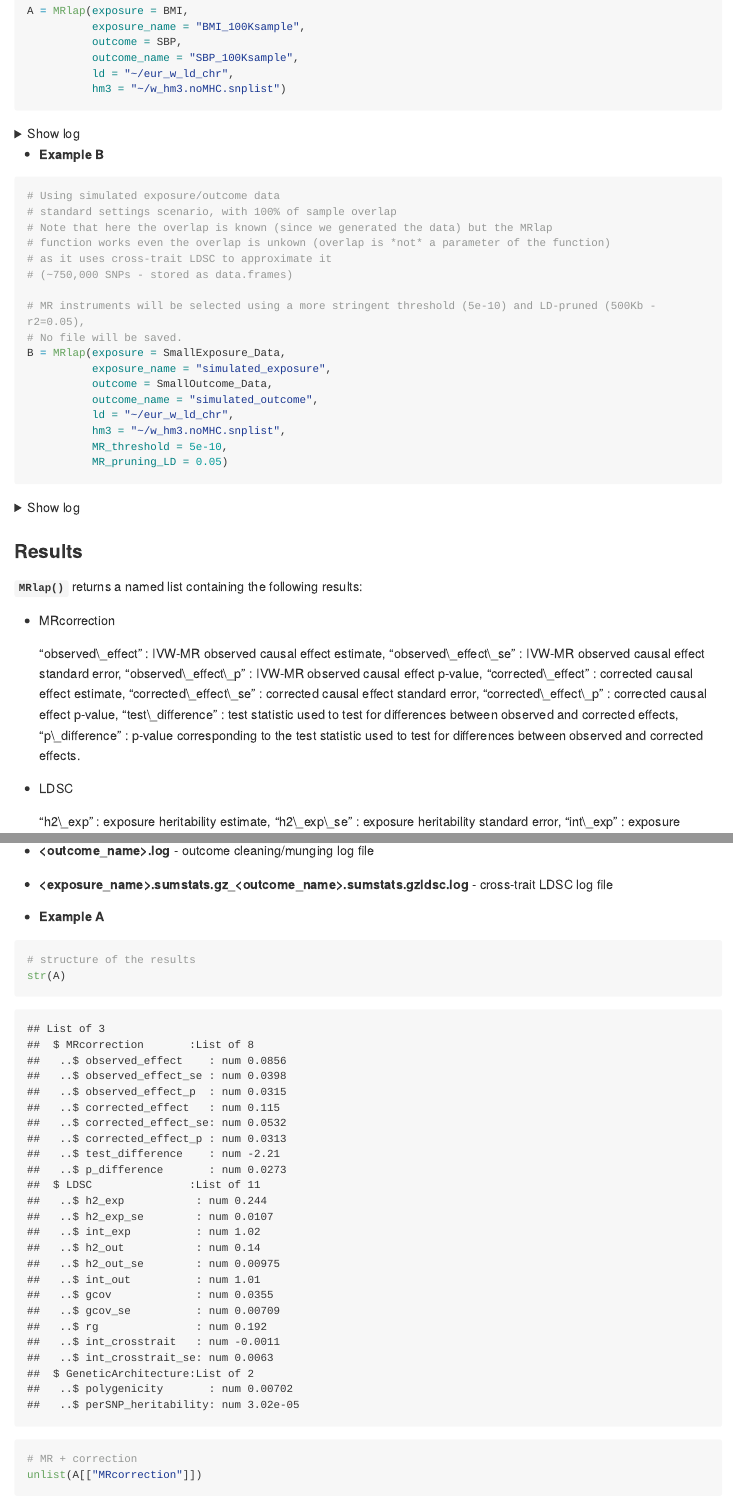
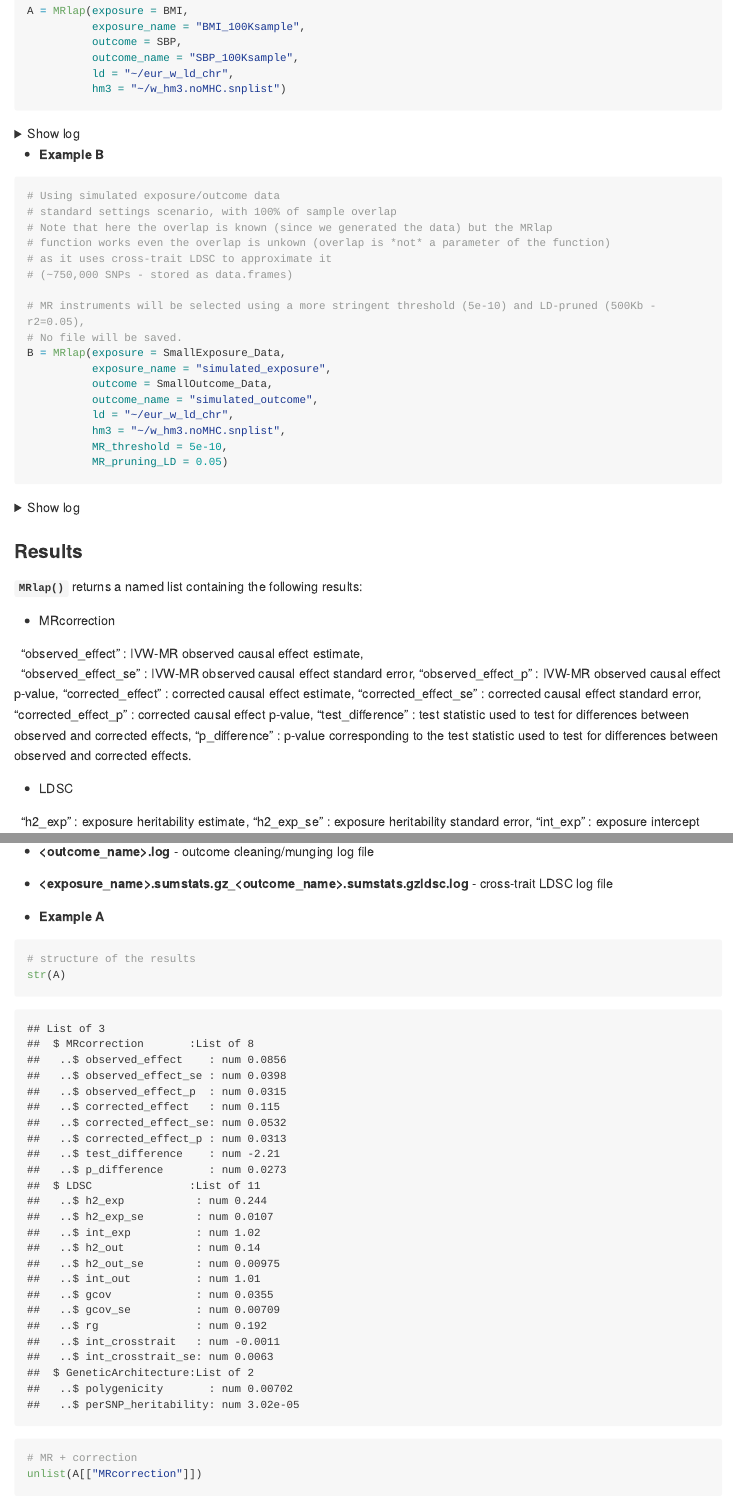
Before and after one commit to n-mounier/MRlap, an R Markdown document (README.Rmd): the page in a window 1100 px wide, from 2600 px down, and a second part further down, joined at a grey line. The pictures show the output file README.md that the author committed with the source, drawn offline in the style of GitHub; long lines of code are wrapped.

Commit message:
update README

```diff
--- a/README.Rmd
+++ b/README.Rmd
@@ -268,20 +268,20 @@ B = MRlap(exposure = SmallExposure_Data,
 
 - MRcorrection
 
-<ul>    "observed_effect" : IVW-MR observed causal effect estimate,
-        "observed_effect_se" : IVW-MR observed causal effect standard error,
+|   "observed_effect" : IVW-MR observed causal effect estimate,
+|   "observed_effect_se" : IVW-MR observed causal effect standard error,
         "observed_effect_p" : IVW-MR observed causal effect p-value,
         "corrected_effect" : corrected causal effect estimate,
         "corrected_effect_se" : corrected causal effect standard error,
         "corrected_effect_p" : corrected causal effect p-value,
         "test_difference" : test statistic used to test for differences between observed and corrected effects,
-        "p_difference" : p-value corresponding to the test statistic used to test for differences between observed and corrected effects.     </ul>
+        "p_difference" : p-value corresponding to the test statistic used to test for differences between observed and corrected effects.
 
 
 
 - LDSC
 
-<ul>    "h2_exp" : exposure heritability estimate,
+|   "h2_exp" : exposure heritability estimate,
         "h2_exp_se" : exposure heritability standard error,
         "int_exp" : exposure intercept estimate,
         "h2_out" : outcome heritability estimate,
```
Also changed, not shown: README.md, README.Rmd (8 more changed lines).
